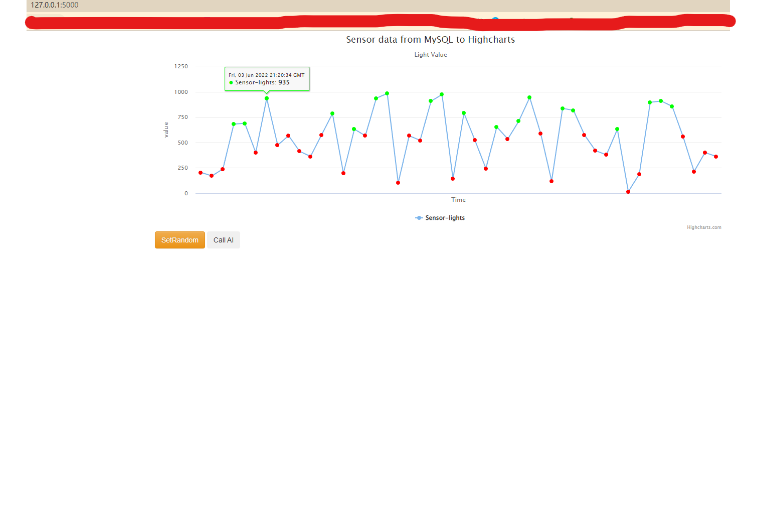
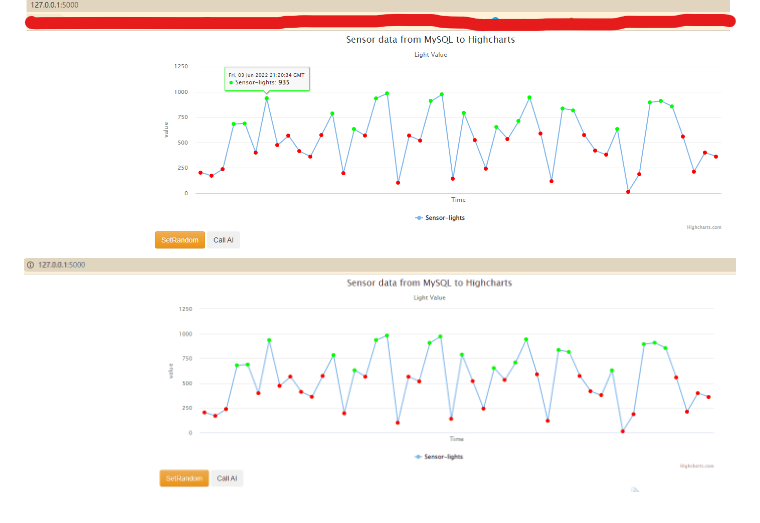
Before and after one commit to Coldtee/AIoT_hw5, a Markdown page: README.md, the part around the change. GitHub-like rendering; pictures changed too: img/10.gif (added); blank space fills up the shorter version.

Commit message:
finished !

```diff
--- a/README.md
+++ b/README.md
@@ -41,3 +41,4 @@
 執行結果:
 ![alt text](https://github.com/Coldtee/AIoT_hw5/blob/main/img/8.png)
 ![alt text](https://github.com/Coldtee/AIoT_hw5/blob/main/img/9.png)
+![alt text](https://github.com/Coldtee/AIoT_hw5/blob/main/img/10.gif)
```
